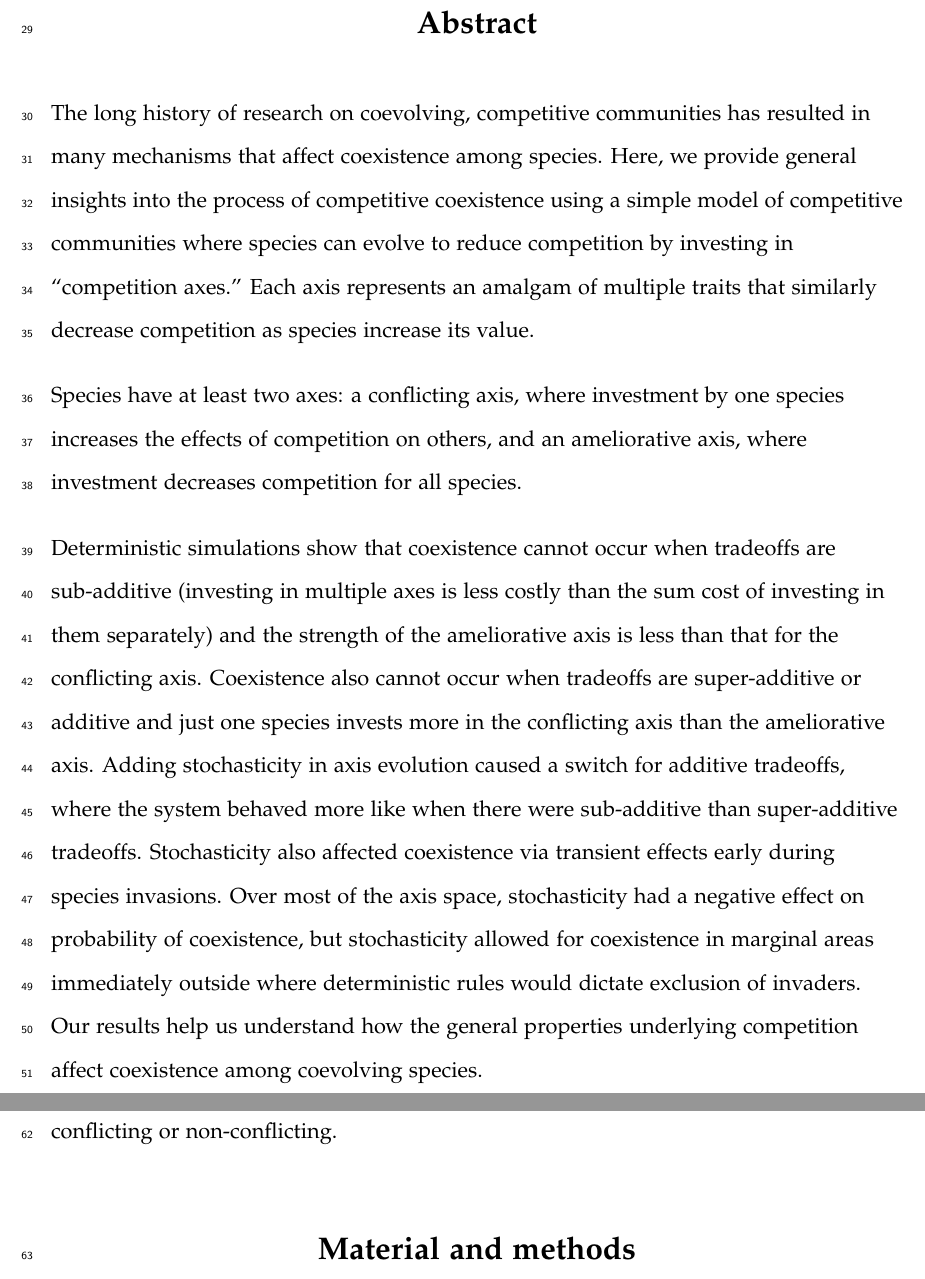
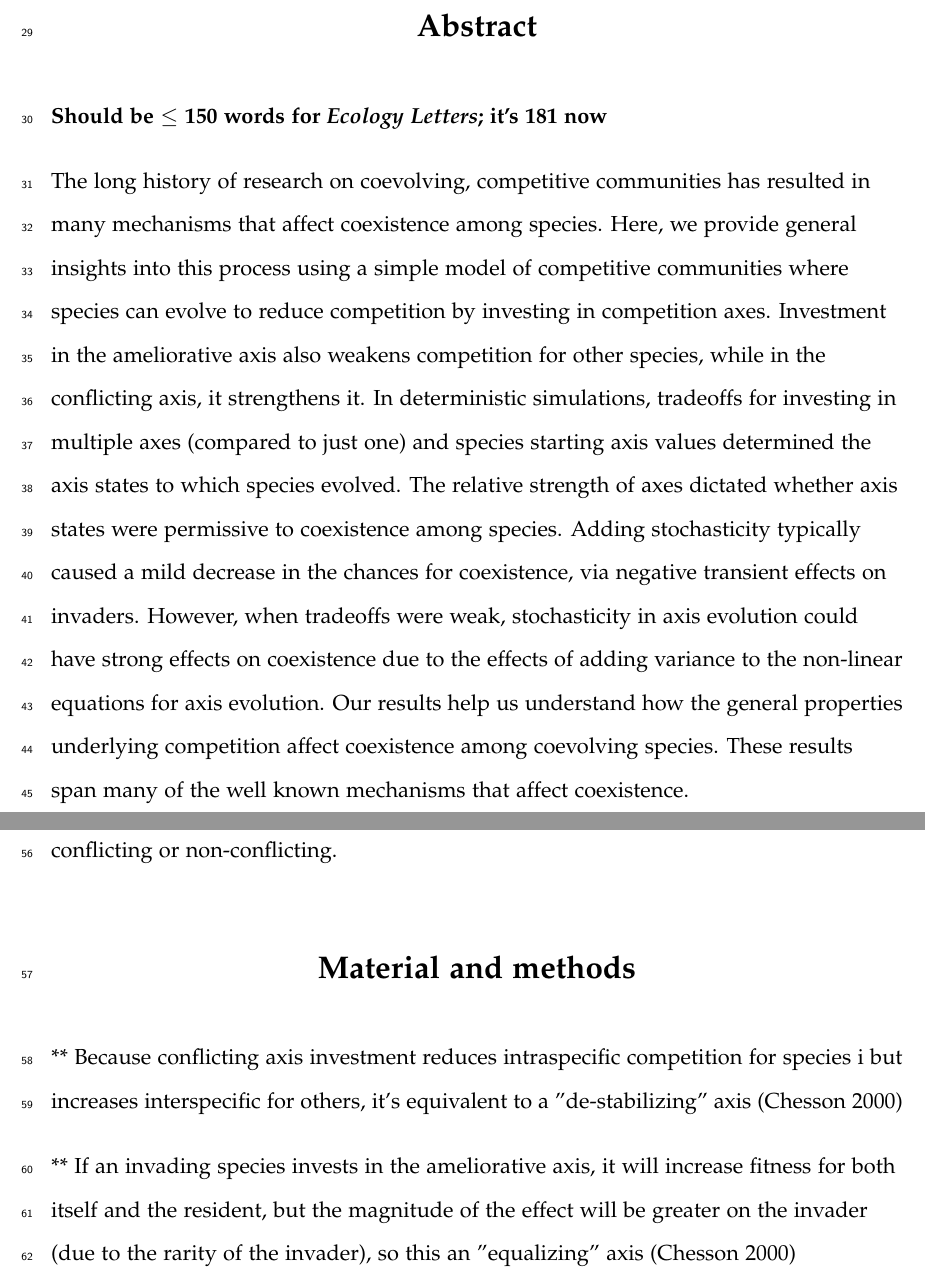
Before and after one commit to lucasnell/sauron_ms, a LaTeX document (__sauron.tex, which reads 0-abstract.tex, 2-methods.tex): two parts of pages 2 and 3 of 45, joined at a grey line, cut so that both start at the same text. Compiled offline with pdfLaTeX.

```diff
--- a/0-abstract.tex
+++ b/0-abstract.tex
@@ -1,37 +1,27 @@
 \section*{Abstract}
 
 
-% Should be < 150 words for Ecology Letters
+\textbf{Should be $\le$ 150 words for \emph{Ecology Letters}; it's 181 now}
 
 
 The long history of research on coevolving, competitive communities has resulted in
 many mechanisms that affect coexistence among species.
-Here, we provide general insights into the process of competitive coexistence
+Here, we provide general insights into this process
 using a simple model of competitive communities where species can evolve to reduce
-competition by investing in ``competition axes.''
-Each axis represents an amalgam of multiple traits that similarly decrease
-competition as species increase its value.
-
-Species have at least two axes:
-a conflicting axis, where investment by one species increases the effects of
-competition on others, and
-an ameliorative axis, where investment decreases competition for all species.
-
-Deterministic simulations show that coexistence cannot occur when tradeoffs are
-sub-additive (investing in multiple axes is less costly than the sum cost of
-investing in them separately) and the strength of the
-ameliorative axis is less than that for the conflicting axis.
-Coexistence also cannot occur when tradeoffs are
-super-additive or additive and just one species invests more in the conflicting axis
-than the ameliorative axis.
-Adding stochasticity in axis evolution caused a switch for additive tradeoffs,
-where the system behaved more like when there were sub-additive than super-additive
-tradeoffs.
-Stochasticity also affected coexistence via transient effects early during
-species invasions.
-Over most of the axis space, stochasticity had a negative effect
-on probability of coexistence, but stochasticity allowed for coexistence
-in marginal areas immediately outside where deterministic rules
-would dictate exclusion of invaders.
+competition by investing in competition axes.
+Investment in the ameliorative axis also weakens competition for other species,
+while in the conflicting axis, it strengthens it.
+In deterministic simulations,
+tradeoffs for investing in multiple axes (compared to just one) and
+species starting axis values determined the axis states to which species evolved.
+The relative strength of axes dictated whether axis states were permissive
+to coexistence among species.
+Adding stochasticity typically caused a mild decrease in the chances for
+coexistence, via negative transient effects on invaders.
+However, when tradeoffs were weak,
+stochasticity in axis evolution could have strong effects on
+coexistence due to the effects of adding variance to the non-linear
+equations for axis evolution.
 Our results help us understand how the general properties underlying
 competition affect coexistence among coevolving species.
+These results span many of the well known mechanisms that affect coexistence.
--- a/2-methods.tex
+++ b/2-methods.tex
@@ -1,5 +1,16 @@
 
 \section*{Material and methods}
+
+
+** Because conflicting axis investment reduces intraspecific competition for
+species i but increases interspecific for others, it's equivalent to a
+"de-stabilizing" axis (Chesson 2000)
+
+** If an invading species invests in the ameliorative axis,
+it will increase fitness for both itself and the resident,
+but the magnitude of the effect will be greater on the invader
+(due to the rarity of the invader),
+so this an "equalizing" axis (Chesson 2000)
 
 
 \subsection*{Model overview}
--- a/__sauron.tex
+++ b/__sauron.tex
@@ -159,7 +159,7 @@
 \input{0-abstract}
 
 
-% \clearpage
+\clearpage
 
 
 
```
Also changed, not shown: 1-introduction.tex (+50 -0 lines), __sauron.tex (8 more changed lines).
